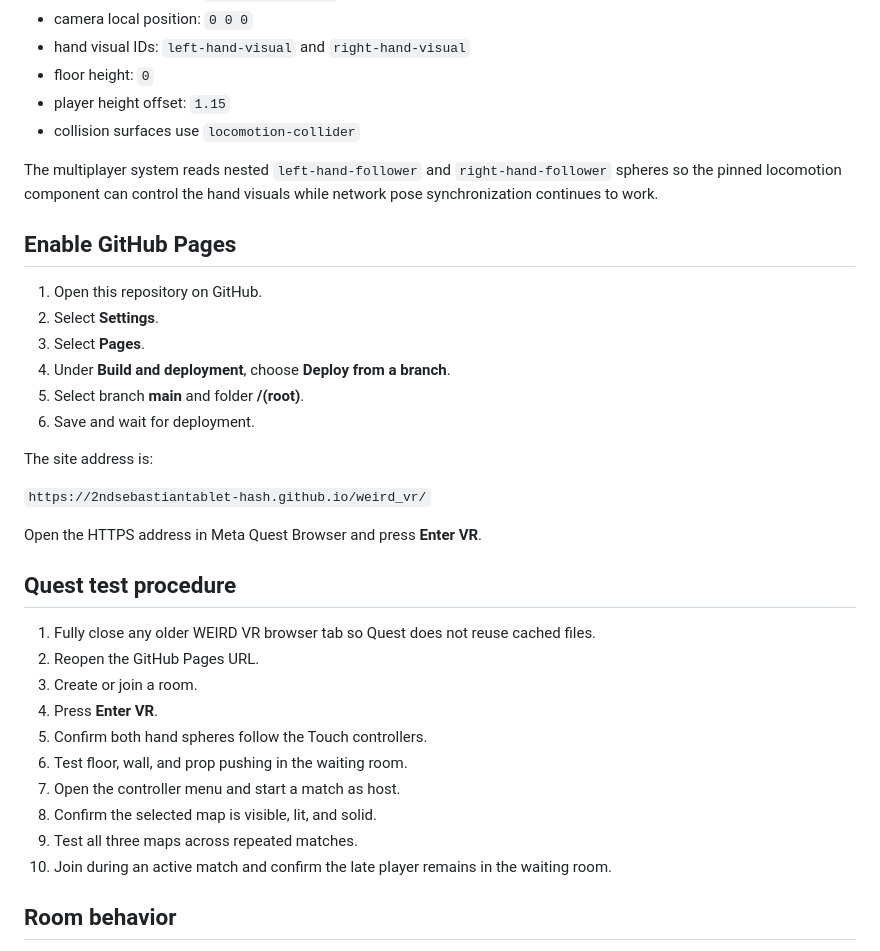
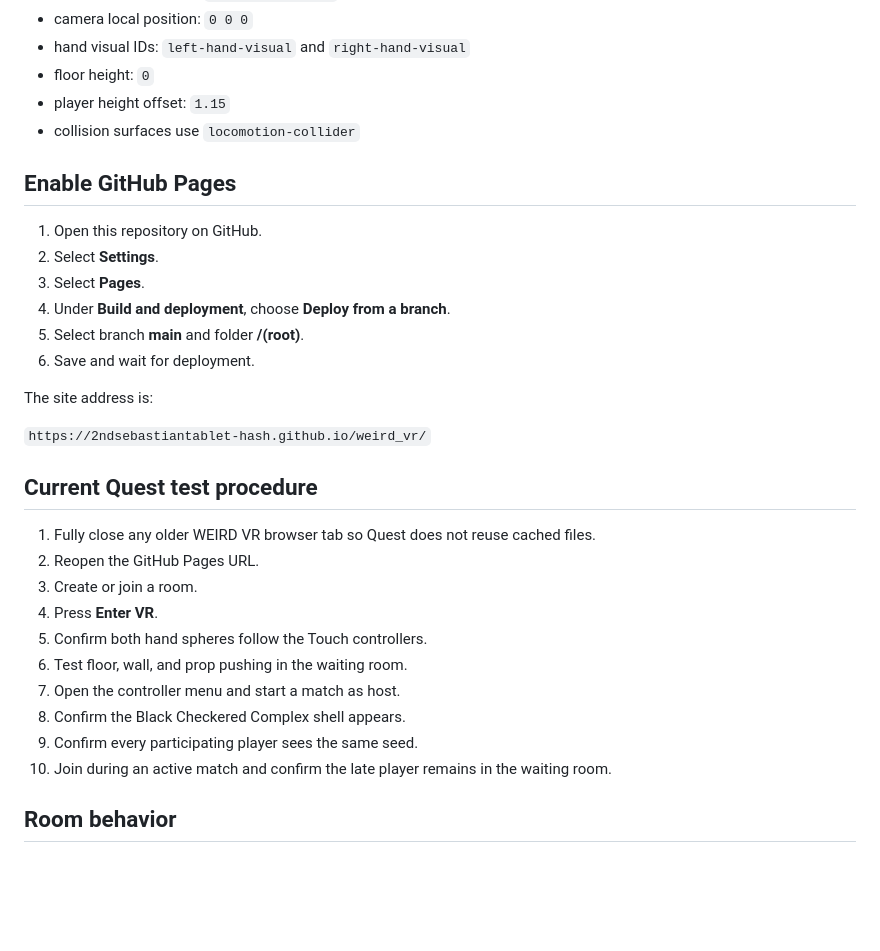
Before and after one commit to 2ndsebastiantablet-hash/weird_vr, a Markdown page: README.md, the part around one of its changes. Drawn GitHub-style; blank space fills up the shorter version.

```diff
--- a/README.md
+++ b/README.md
@@ -53,8 +62,6 @@ The movement implementation itself is unchanged from that pinned source. The gam
 - player height offset: `1.15`
 - collision surfaces use `locomotion-collider`
 
-The multiplayer system reads nested `left-hand-follower` and `right-hand-follower` spheres so the pinned locomotion component can control the hand visuals while network pose synchronization continues to work.
-
 ## Enable GitHub Pages
 
 1. Open this repository on GitHub.
@@ -68,9 +75,7 @@ The site address is:
 
 `https://2ndsebastiantablet-hash.github.io/weird_vr/`
 
-Open the HTTPS address in Meta Quest Browser and press **Enter VR**.
-
-## Quest test procedure
+## Current Quest test procedure
 
 1. Fully close any older WEIRD VR browser tab so Quest does not reuse cached files.
 2. Reopen the GitHub Pages URL.
@@ -79,8 +84,8 @@ Open the HTTPS address in Meta Quest Browser and press **Enter VR**.
 5. Confirm both hand spheres follow the Touch controllers.
 6. Test floor, wall, and prop pushing in the waiting room.
 7. Open the controller menu and start a match as host.
-8. Confirm the selected map is visible, lit, and solid.
-9. Test all three maps across repeated matches.
+8. Confirm the Black Checkered Complex shell appears.
+9. Confirm every participating player sees the same seed.
 10. Join during an active match and confirm the late player remains in the waiting room.
 
 ## Room behavior
```
Also changed, not shown: other parts of README.md (+21 -11 lines).
